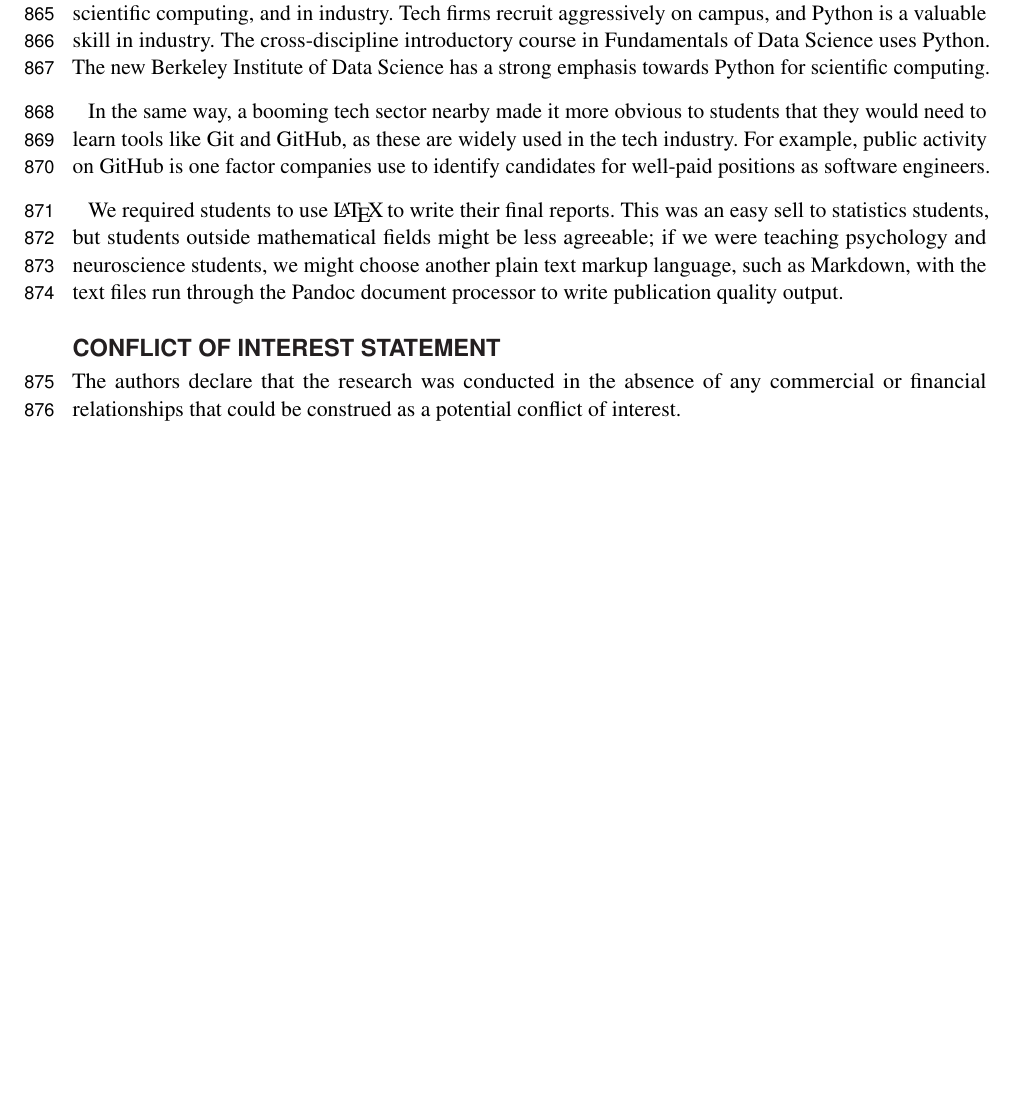
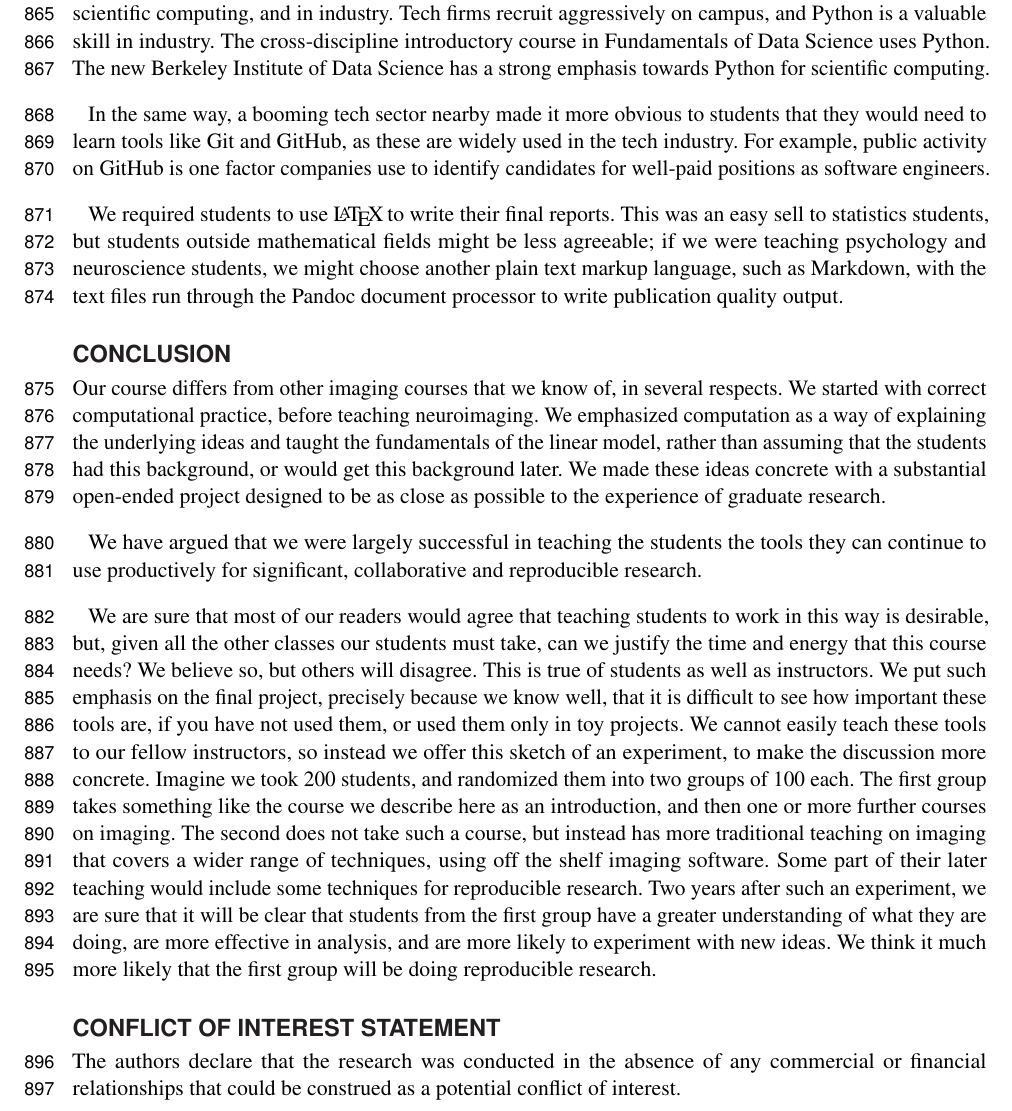
Before and after one commit to jarrodmillman/rcsds-paper, a LaTeX document (teaching.tex, which reads body.tex): part of page 23 of 29 before the commit and part of page 23 of 30 after it, cut so that both start at the same text, the shorter picture padded with empty space. Compiled offline with pdfLaTeX.

Commit message:
Add a conclusion

```diff
--- a/body.tex
+++ b/body.tex
@@ -1345,6 +1345,41 @@ write publication quality output.
 % could use advanced graduate student advisors
 % as research consultants with weekly office hours.
 
+\section*{Conclusion}
+
+Our course differs from other imaging courses that we know of, in several
+respects.  We started with correct computational practice, before teaching
+neuroimaging.  We emphasized computation as a way of explaining the underlying
+ideas and taught the fundamentals of the linear model, rather than assuming
+that the students had this background, or would get this background later.
+We made these ideas concrete with a substantial open-ended project designed to
+be as close as possible to the experience of graduate research.
+
+We have argued that we were largely successful in teaching the students the
+tools they can continue to use productively for significant, collaborative and
+reproducible research.
+
+We are sure that most of our readers would agree that teaching students to
+work in this way is desirable, but, given all the other classes our students
+must take, can we justify the time and energy that this course needs?  We
+believe so, but others will disagree.  This is true of students as well as
+instructors.  We put such emphasis on the final project, precisely because we
+know well, that it is difficult to see how important these tools are, if you
+have not used them, or used them only in toy projects.  We cannot easily teach
+these tools to our fellow instructors, so instead we offer this sketch of an
+experiment, to make the discussion more concrete.  Imagine we took 200
+students, and randomized them into two groups of 100 each.  The first group
+takes something like the course we describe here as an introduction, and then
+one or more further courses on imaging.  The second does not take such a
+course, but instead has more traditional teaching on imaging that covers a
+wider range of techniques, using off the shelf imaging software.  Some part of
+their later teaching would include some techniques for reproducible research.
+Two years after such an experiment, we are sure that it will be clear that
+students from the first group have a greater understanding of what they are
+doing, are more effective in analysis, and are more likely to experiment with
+new ideas.  We think it much more likely that the first group will be doing
+reproducible research.
+
 \section*{Conflict of Interest Statement}
 
 The authors declare that the research was conducted in the absence of any
```
